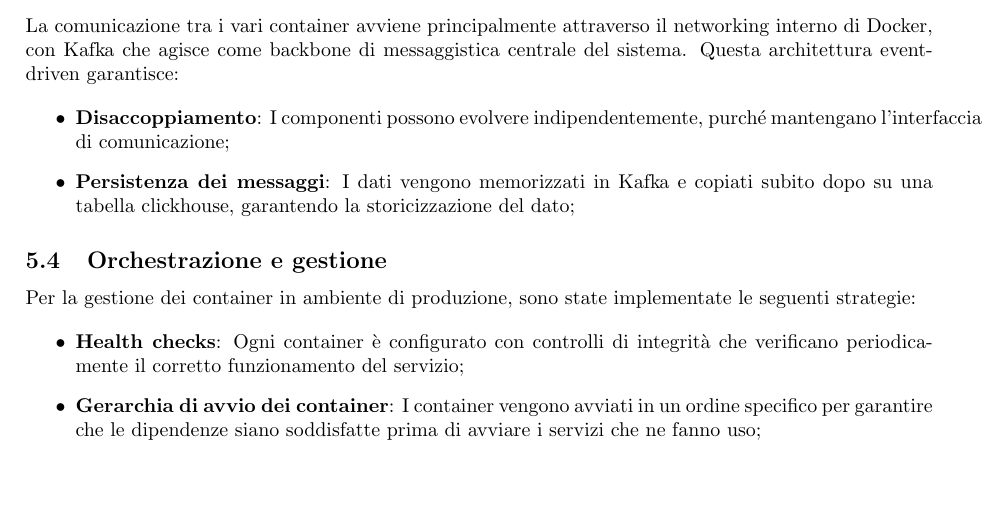
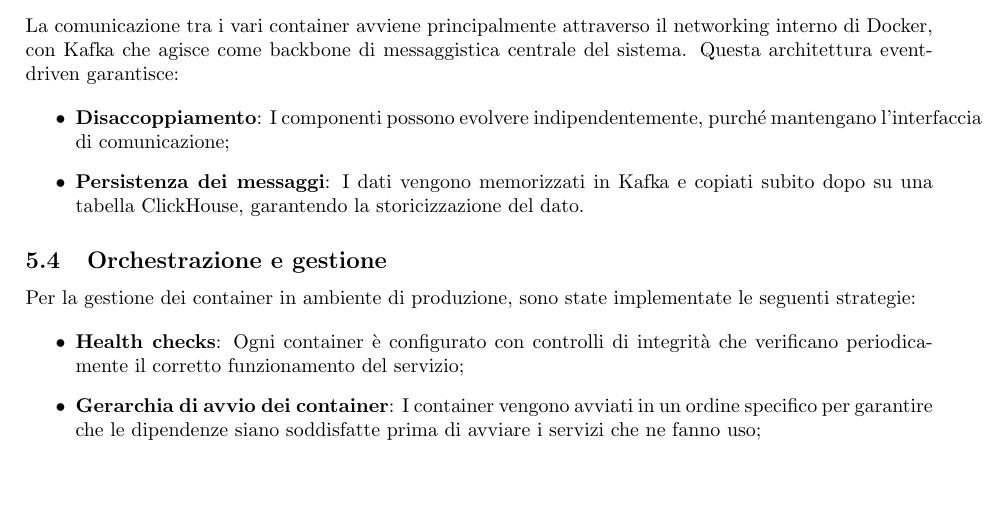
Before and after one commit to SevenBitsSwe/7BitsDocs, a LaTeX document (PB/Documentazione Esterna/Specifica_Tecnica.tex): part of page 74 of 80, cut so that both start at the same text. Compiled offline with pdfLaTeX.

Commit message:
Update PB/Documentazione Esterna/Specifica_Tecnica.tex
Co-authored-by: federicopivetta <101715346+federicopivetta@users.noreply.github.com>

```diff
--- a/PB/Documentazione Esterna/Specifica_Tecnica.tex
+++ b/PB/Documentazione Esterna/Specifica_Tecnica.tex
@@ -3583,7 +3583,7 @@ La comunicazione tra i vari container avviene principalmente attraverso il netwo
 
 \begin{itemize}
     \item \textbf{Disaccoppiamento}: I componenti possono evolvere indipendentemente, purché mantengano l'interfaccia di comunicazione;
-    \item \textbf{Persistenza dei messaggi}: I dati vengono memorizzati in Kafka e copiati subito dopo su una tabella clickhouse, garantendo la storicizzazione del dato;
+    \item \textbf{Persistenza dei messaggi}: I dati vengono memorizzati in Kafka e copiati subito dopo su una tabella ClickHouse, garantendo la storicizzazione del dato.
 \end{itemize}
 
 \subsection{Orchestrazione e gestione}
```
